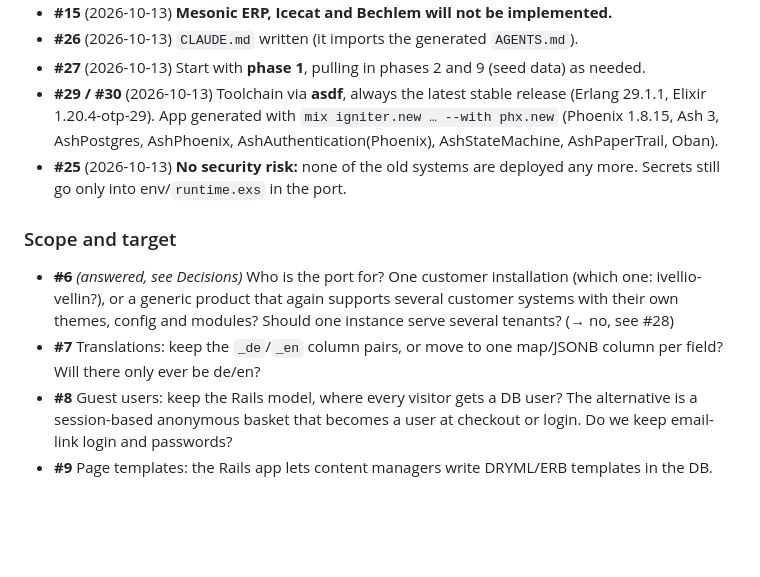
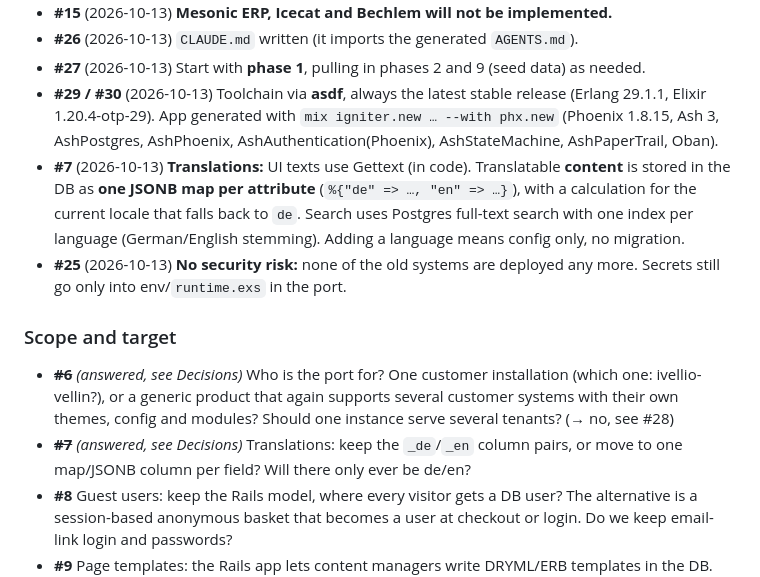
Before and after one commit to haslinger/mercator, a Markdown page: docs/roadmap.md, the part around the change. GitHub-like rendering; blank space fills up the shorter version.

Commit message:
Record decision #7: translatable content as JSONB maps
Co-Authored-By: Claude Opus 5.5 <noreply@anthropic.com>

```diff
--- a/docs/roadmap.md
+++ b/docs/roadmap.md
@@ -159,11 +159,12 @@ Rails sources (#1–#4) and continuing the overview (#5) were answered on 2026-1
 - **#26** (2026-10-13) `CLAUDE.md` written (it imports the generated `AGENTS.md`).
 - **#27** (2026-10-13) Start with **phase 1**, pulling in phases 2 and 9 (seed data) as needed.
 - **#29 / #30** (2026-10-13) Toolchain via **asdf**, always the latest stable release (Erlang 29.1.1, Elixir 1.20.4-otp-29). App generated with `mix igniter.new … --with phx.new` (Phoenix 1.8.15, Ash 3, AshPostgres, AshPhoenix, AshAuthentication(Phoenix), AshStateMachine, AshPaperTrail, Oban).
+- **#7** (2026-10-13) **Translations:** UI texts use Gettext (in code). Translatable **content** is stored in the DB as **one JSONB map per attribute** (`%{"de" => …, "en" => …}`), with a calculation for the current locale that falls back to `de`. Search uses Postgres full-text search with one index per language (German/English stemming). Adding a language means config only, no migration.
 - **#25** (2026-10-13) **No security risk:** none of the old systems are deployed any more. Secrets still go only into env/`runtime.exs` in the port.
 
 ### Scope and target
 - ~~**#6**~~ *(answered, see Decisions)* Who is the port for? One customer installation (which one: ivellio-vellin?), or a generic product that again supports several customer systems with their own themes, config and modules? Should one instance serve several tenants? (→ no, see #28)
-- **#7** Translations: keep the `_de`/`_en` column pairs, or move to one map/JSONB column per field? Will there only ever be de/en?
+- ~~**#7**~~ *(answered, see Decisions)* Translations: keep the `_de`/`_en` column pairs, or move to one map/JSONB column per field? Will there only ever be de/en?
 - **#8** Guest users: keep the Rails model, where every visitor gets a DB user? The alternative is a session-based anonymous basket that becomes a user at checkout or login. Do we keep email-link login and passwords?
 - **#9** Page templates: the Rails app lets content managers write DRYML/ERB templates in the DB. Do we need user-editable templates (e.g. Liquid/Solid with `container`/`photo`/`document` tags), or are a few fixed HEEx layouts with named content slots enough?
 - **#10** Search: Postgres full-text search (simplest, no extra service), or a dedicated engine (Meilisearch/Typesense/Elasticsearch)? How large is the catalogue (number of products/categories)?
```
Also changed, not shown: CLAUDE.md (+2 -1 lines).
